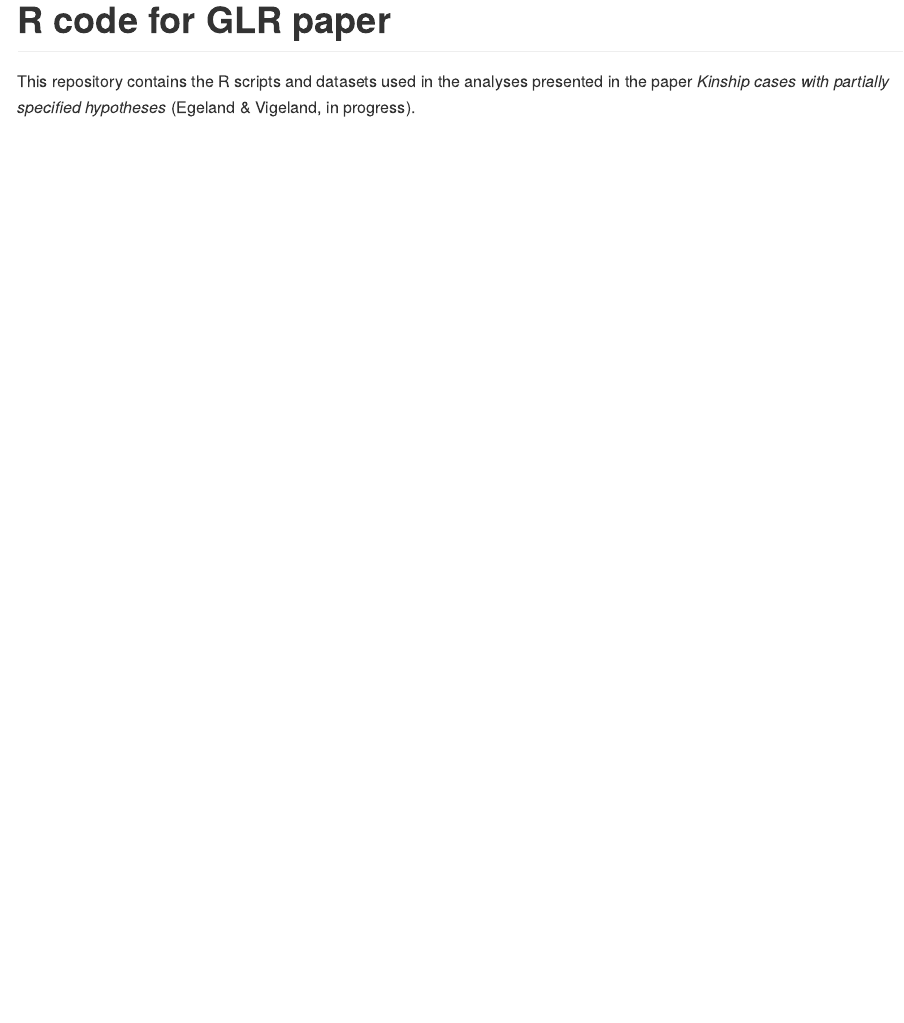
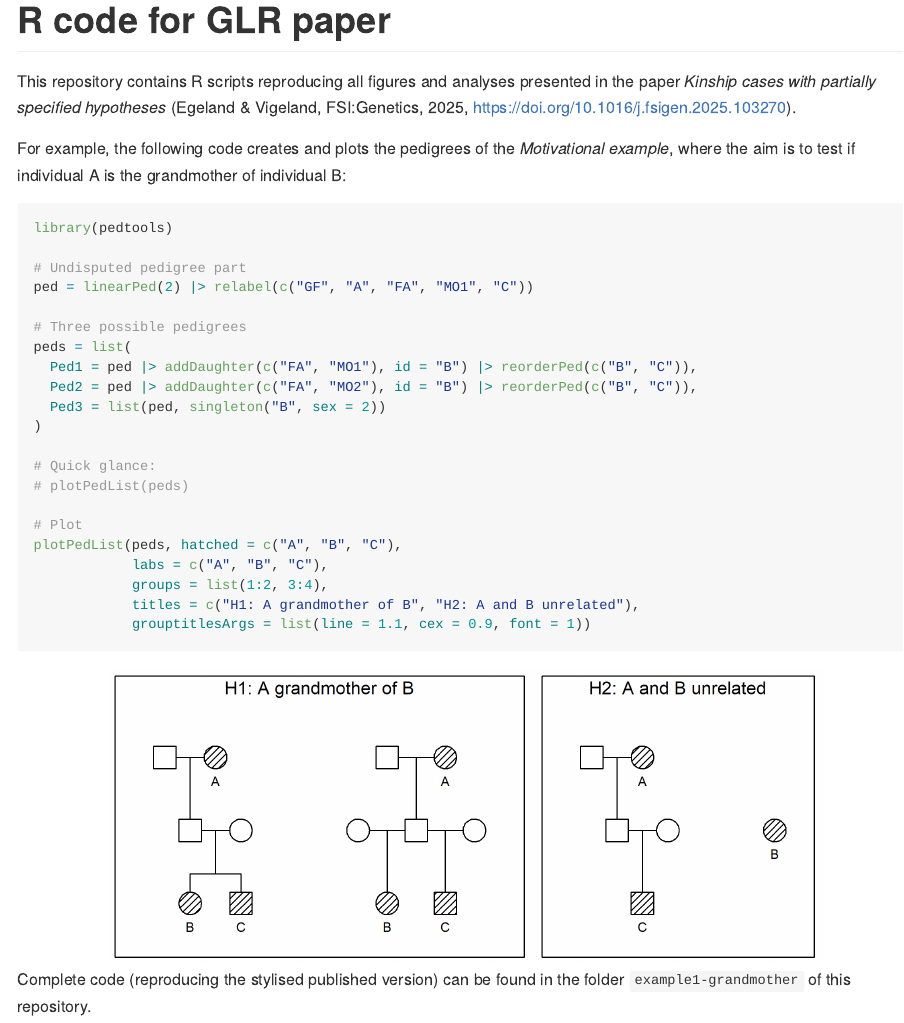
Before and after one commit to magnusdv/GLR-paper, an R Markdown document (README.Rmd): the page in a window 1100 px wide, from its top. The pictures show the output file README.md that the author committed with the source, drawn offline in the style of GitHub.

Commit message:
Update README; link to published paper

````diff
--- a/README.Rmd
+++ b/README.Rmd
@@ -16,4 +19,33 @@ knitr::opts_chunk$set(
 <!-- badges: start -->
 <!-- badges: end -->
 
-This repository contains the R scripts and datasets used in the analyses presented in the paper *Kinship cases with partially specified hypotheses* (Egeland & Vigeland, in progress).
+This repository contains R scripts reproducing all figures and analyses presented in the paper *Kinship cases with partially specified hypotheses* (Egeland & Vigeland, FSI:Genetics, 2025, https://doi.org/10.1016/j.fsigen.2025.103270).
+
+For example, the following code creates and plots the pedigrees of the *Motivational example*, where the aim is to test if individual A is the grandmother of individual B:
+
+```{r fig.width = 6, fig.height = 2.5, out.width = "80%"}
+library(pedtools)
+
+# Undisputed pedigree part
+ped = linearPed(2) |> relabel(c("GF", "A", "FA", "MO1", "C"))
+
+# Three possible pedigrees
+peds = list(
+  Ped1 = ped |> addDaughter(c("FA", "MO1"), id = "B") |> reorderPed(c("B", "C")),
+  Ped2 = ped |> addDaughter(c("FA", "MO2"), id = "B") |> reorderPed(c("B", "C")),
+  Ped3 = list(ped, singleton("B", sex = 2))
+)
+
+# Quick glance:
+# plotPedList(peds)
+
+# Plot
+plotPedList(peds, hatched = c("A", "B", "C"),
+            labs = c("A", "B", "C"),
+            groups = list(1:2, 3:4),
+            titles = c("H1: A grandmother of B", "H2: A and B unrelated"),
+            grouptitlesArgs = list(line = 1.1, cex = 0.9, font = 1))
+```
+
+Complete code (reproducing the stylised published version)
+can be found in the folder `example1-grandmother` of this repository.
````
Also changed, not shown: README.md, README_files/figure-gfm/unnamed-chunk-2-1.png (added), README.Rmd (5 more changed lines).
